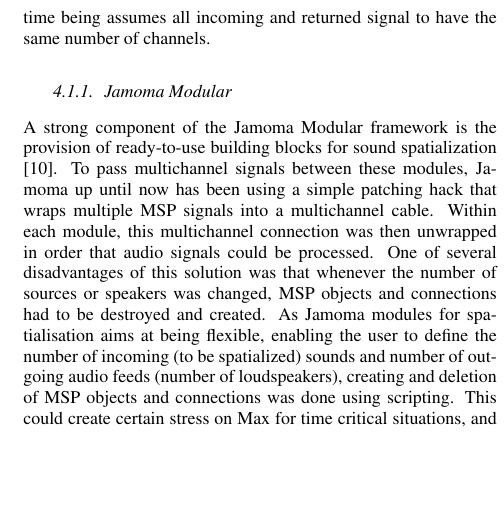
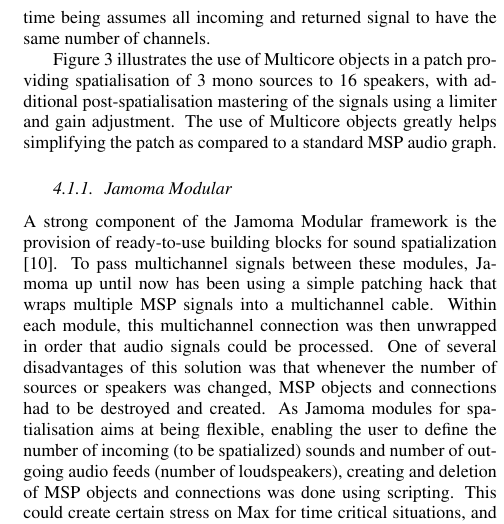
Before and after one commit to alexarje/JamomaPublications, a LaTeX paper (Proceedings/2010-DAFx-Multicore/JamomaMulticore-DAFx.tex): part of one column of page 4 of 6, cut so that both start at the same text, the shorter picture padded with empty space. Compiled offline with pdfLaTeX; the source files are stored in an older character set and shown here as Unicode.

Commit message:
Adding last part of Max section, commenting on the figure

```diff
--- a/Proceedings/2010-DAFx-Multicore/JamomaMulticore-DAFx.tex
+++ b/Proceedings/2010-DAFx-Multicore/JamomaMulticore-DAFx.tex
@@ -677,7 +677,10 @@
 Finally jcom.matrixmixer$\approx$ offers possibility of mixing $M$ incomming multichannel signals onto $N$ returned multichannel signal.
 This combined mixer/router is still rudimentary, and for the time being assumes all incoming and returned signal to have the same number of channels.
 
-% TODO: Finish of this section by referencing \ref{fig:max-before-after}, how it illustrates MSP to Multicore bridging, matrix, FX and output using PortAudio. Also comment on how much simpler it is to reconfigure the number of speakers: We now only need to change attribute values in jcom.matrixÅ and jcom.dbap, instead of having to do repatching.
+Figure \ref{fig:max-before-after} illustrates the use of Multicore objects in a patch providing spatialisation of 3 mono sources to 16 speakers, with additional post-spatialisation mastering of the signals using a limiter and gain adjustment.
+The use of Multicore objects greatly helps simplifying the patch as compared to a standard MSP audio graph.
+
+% TODO: Finish of this section by referencing \ref{fig:max-before-after}, how it illustrates MSP to Multicore bridging, matrix, FX and output using PortAudio. Also comment on how much simpler it is to reconfigure the number of speakers: We now only need to change attribute values in jcom.matrixÅ and jcom.dbap, instead of having to do repatching. (Save latter for discussion)
 
 %\begin{figure*}[!t]
 %\centering
```
